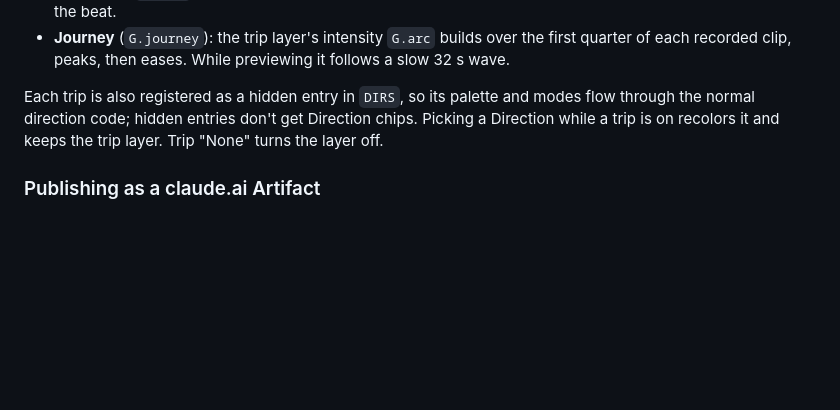
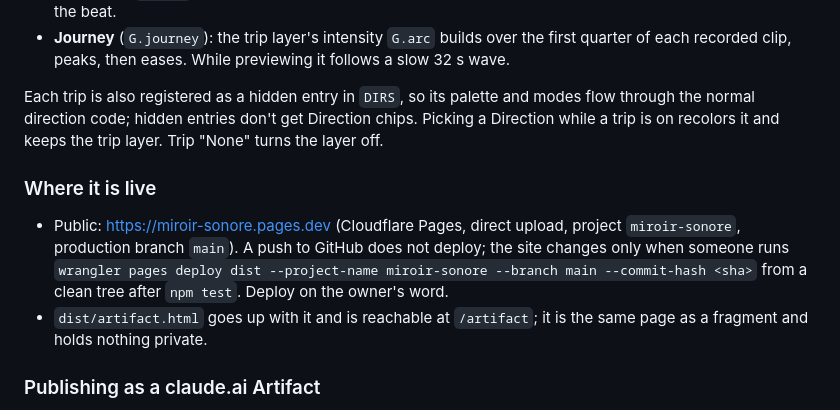
Before and after one commit to echofield/mirror-sonore, a Markdown page: CLAUDE.md, the part around the change. Rendered like a GitHub page; blank space fills up the shorter version.

```diff
--- a/CLAUDE.md
+++ b/CLAUDE.md
@@ -74,6 +74,10 @@ Six substance-named art presets (LSD, Psilocybin, DMT, Mescaline, Ayahuasca, Ket
 
 Each trip is also registered as a hidden entry in `DIRS`, so its palette and modes flow through the normal direction code; hidden entries don't get Direction chips. Picking a Direction while a trip is on recolors it and keeps the trip layer. Trip "None" turns the layer off.
 
+### Where it is live
+- Public: https://miroir-sonore.pages.dev (Cloudflare Pages, direct upload, project `miroir-sonore`, production branch `main`). A push to GitHub does not deploy; the site changes only when someone runs `wrangler pages deploy dist --project-name miroir-sonore --branch main --commit-hash <sha>` from a clean tree after `npm test`. Deploy on the owner's word.
+- `dist/artifact.html` goes up with it and is reachable at `/artifact`; it is the same page as a fragment and holds nothing private.
+
 ### Publishing as a claude.ai Artifact
 `dist/artifact.html` is a fragment: no `<html>/<head>/<body>`, because the Artifact host adds its own skeleton. Inside an Artifact:
 - Only Google Fonts may load from outside. Scripts can come only from the CDN allowlist, so keep everything bundled.
```
Also changed, not shown: README.md (+1 -0 lines).
